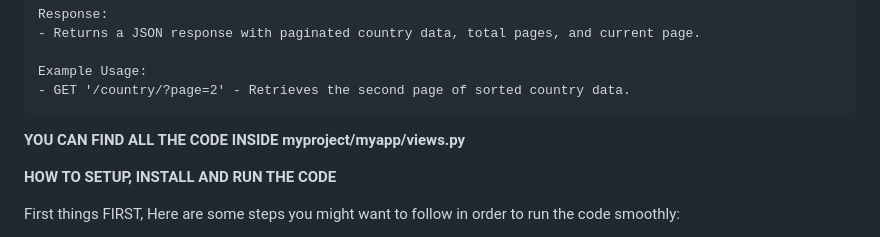
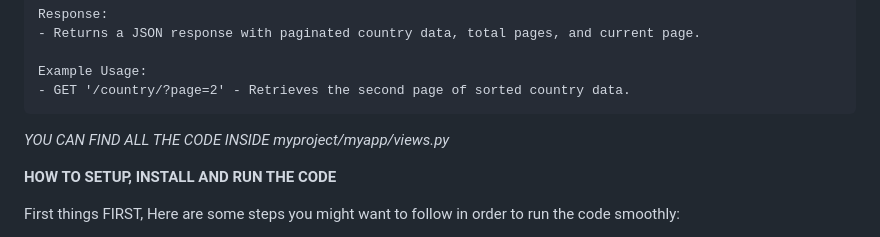
Before and after one commit to Raish07/RestCountriesAPI, a Markdown page: README.md, the part around the change. Drawn GitHub-style.

```diff
--- a/README.md
+++ b/README.md
@@ -19,8 +19,11 @@
     Example Usage:
     - GET '/country/?page=2' - Retrieves the second page of sorted country data.
 
+ *YOU CAN FIND ALL THE CODE INSIDE myproject/myapp/views.py*
 
-   **YOU CAN FIND ALL THE CODE INSIDE myproject/myapp/views.py**
+
+
+
 
 ****HOW TO SETUP, INSTALL AND RUN THE CODE****
 
```
